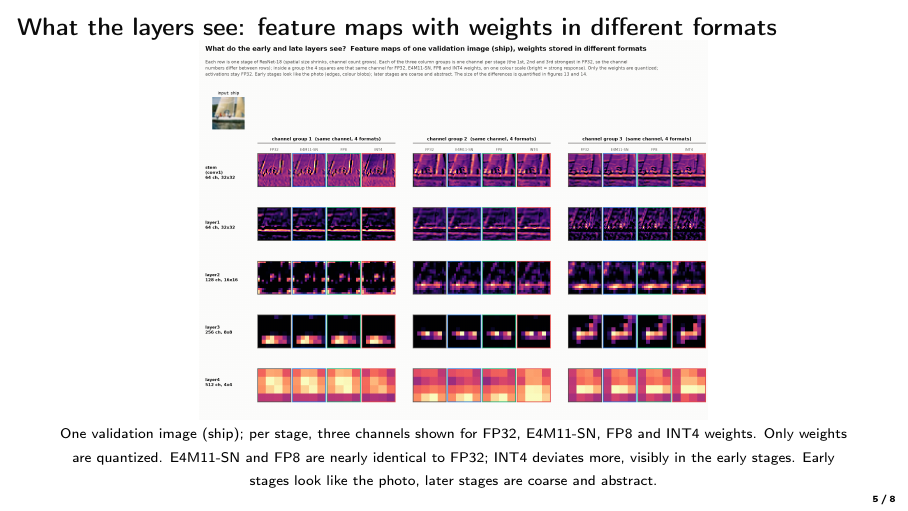
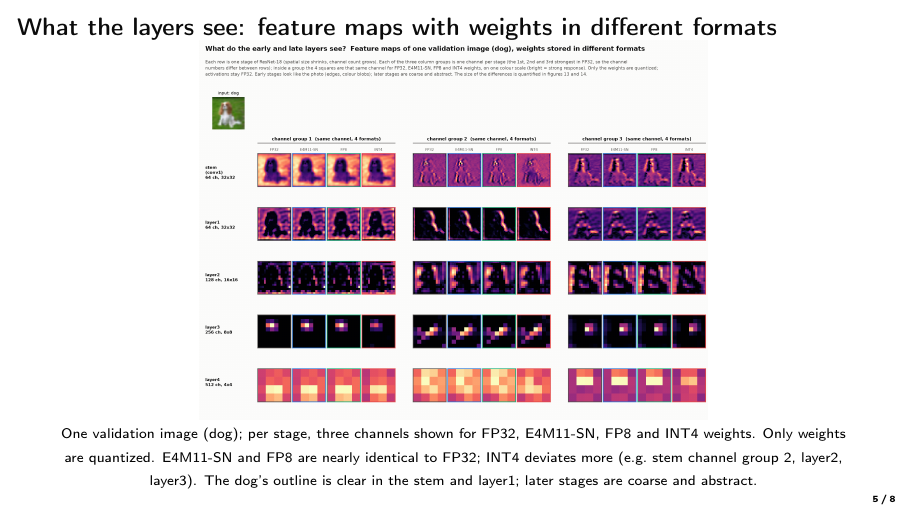
Before and after one commit to akshay-raj-m007/ai-accelerator-project, LaTeX slides (presentation/presentation.tex): page 5 of 8. Compiled offline with pdfLaTeX.

Commit message:
Presentation: slide 5 uses the dog feature-map figure
Co-Authored-By: Claude Sonnet 5.5 <noreply@anthropic.com>

```diff
--- a/presentation/presentation.tex
+++ b/presentation/presentation.tex
@@ -131,8 +131,8 @@
 \begin{frame}{What the layers see: feature maps with weights in different formats}
   \centering
   \includegraphics[width=0.66\textwidth,height=0.78\textheight,keepaspectratio]{rn_feature_maps.png}\\[-1mm]
-  {\scriptsize One validation image (ship); per stage, three channels shown for FP32, E4M11-SN, FP8 and INT4 weights. Only weights are quantized.
-  E4M11-SN and FP8 are nearly identical to FP32; INT4 deviates more, visibly in the early stages. Early stages look like the photo, later stages are coarse and abstract.}
+  {\scriptsize One validation image (dog); per stage, three channels shown for FP32, E4M11-SN, FP8 and INT4 weights. Only weights are quantized.
+  E4M11-SN and FP8 are nearly identical to FP32; INT4 deviates more (e.g.\ stem channel group 2, layer2, layer3). The dog's outline is clear in the stem and layer1; later stages are coarse and abstract.}
 \end{frame}
 
 % ------------------------------------------------------------------ 6. Fisher
```
Also changed, not shown: presentation/figures/rn_feature_maps.png.
